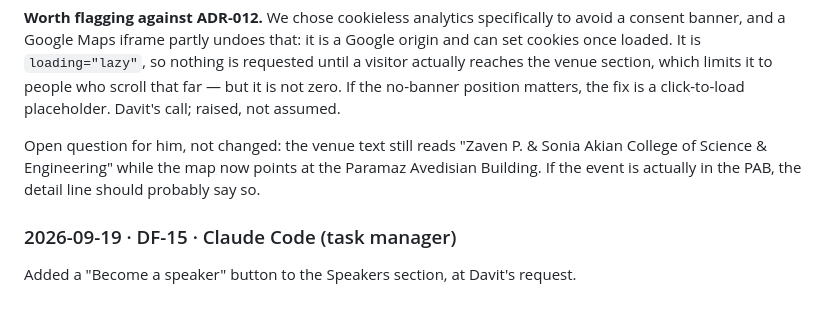
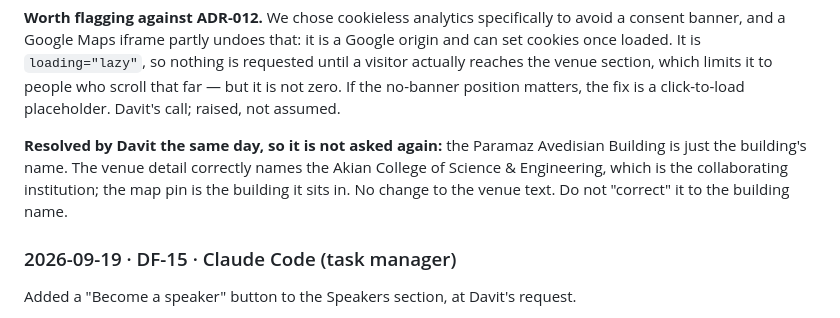
Before and after one commit to davittatenkohayrapetyan/devfest-armenia-2026, a Markdown page: docs/BOARD.md, the part around the change. Rendered like a GitHub page.

Commit message:
DF-12: venue detail stays as the college, not the building
Davit: the Paramaz Avedisian Building is just the building name. The
detail line correctly names the collaborating institution and the map
pin is the building it sits in. Recorded so a future session does not
'correct' the text to the building name.

Co-Authored-By: Claude Opus 5 <noreply@anthropic.com>

```diff
--- a/docs/BOARD.md
+++ b/docs/BOARD.md
@@ -552,9 +552,10 @@ venue section, which limits it to people who scroll that far — but it is not z
 no-banner position matters, the fix is a click-to-load placeholder. Davit's call; raised, not
 assumed.
 
-Open question for him, not changed: the venue text still reads "Zaven P. & Sonia Akian College of
-Science & Engineering" while the map now points at the Paramaz Avedisian Building. If the event
-is actually in the PAB, the detail line should probably say so.
+**Resolved by Davit the same day, so it is not asked again:** the Paramaz Avedisian Building is
+just the building's name. The venue detail correctly names the Akian College of Science &
+Engineering, which is the collaborating institution; the map pin is the building it sits in.
+No change to the venue text. Do not "correct" it to the building name.
 
 ### 2026-09-19 · DF-15 · Claude Code (task manager)
 Added a "Become a speaker" button to the Speakers section, at Davit's request.
```
